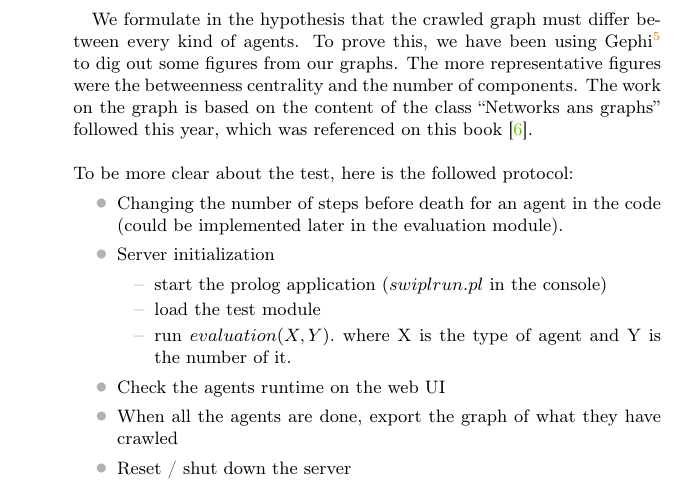
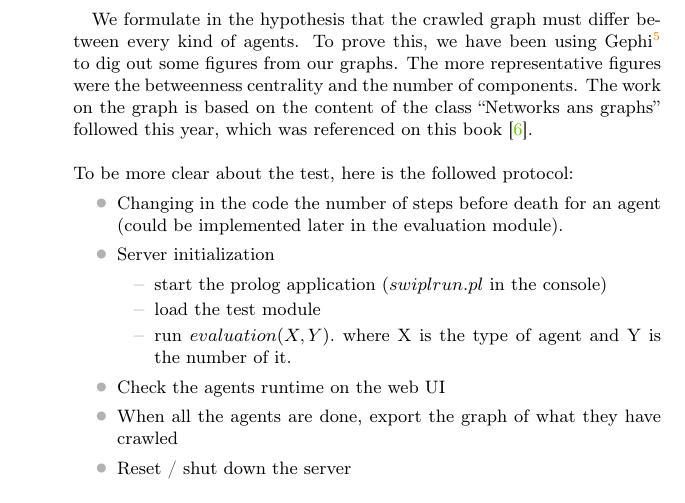
Before and after one commit to wouterbeek/DataHives, a LaTeX document (report/Comparative Study about intelligent Agent on RDF's graph.tex): part of page 11 of 16, cut so that both start at the same text. Compiled offline with pdfLaTeX.

Commit message:
Grammar correction #1

```diff
--- a/report/Comparative Study about intelligent Agent on RDF's graph.tex
+++ b/report/Comparative Study about intelligent Agent on RDF's graph.tex
@@ -376,7 +376,7 @@ Stefan Schlobach
 		\newline
 			To be more clear about the test, here is the followed protocol:
 			\begin{itemH}
-				\item Changing the number of steps before death for an agent in the code
+				\item Changing in the code the number of steps before death for an agent
 				(could be implemented later in the evaluation module).
 				\item Server initialization
 				\begin{itemh}
```
